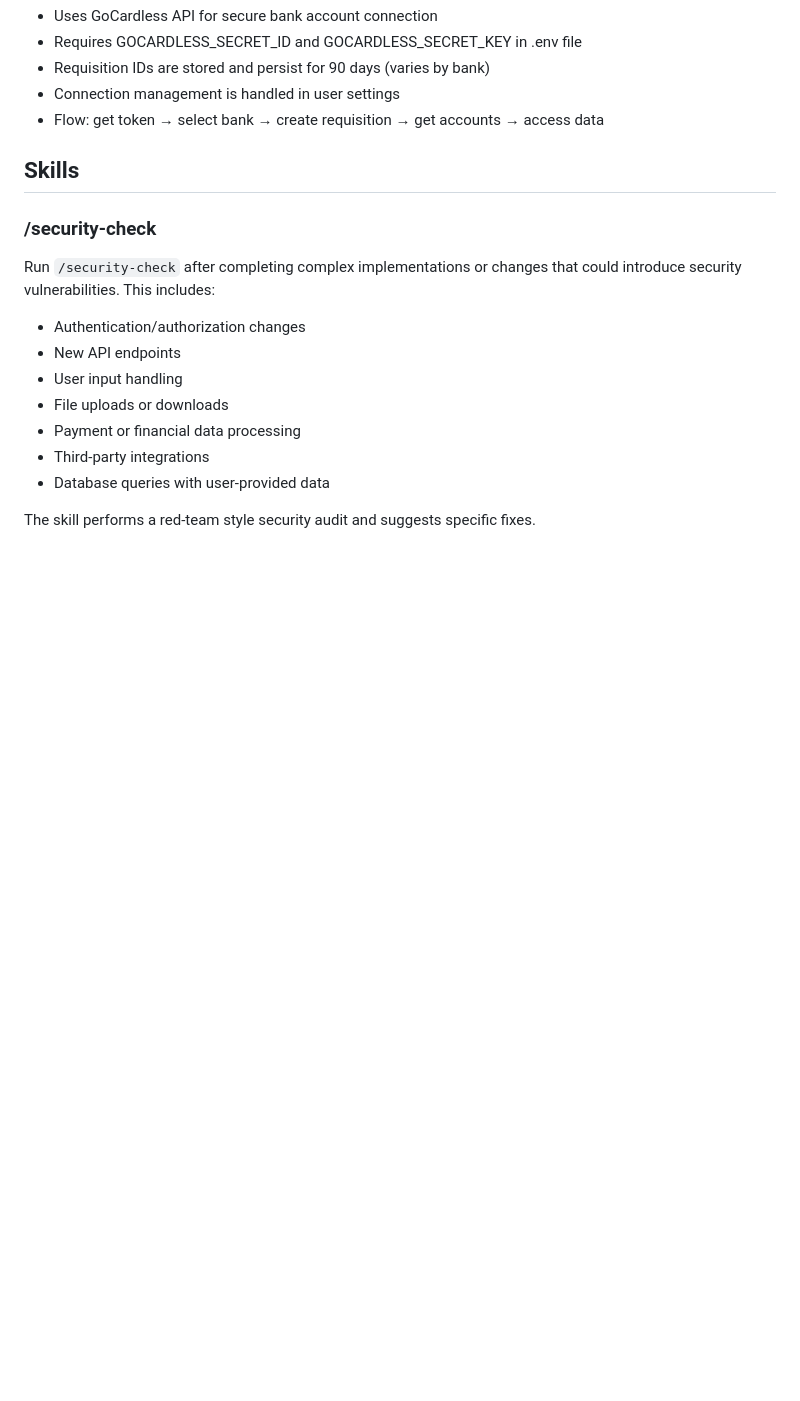
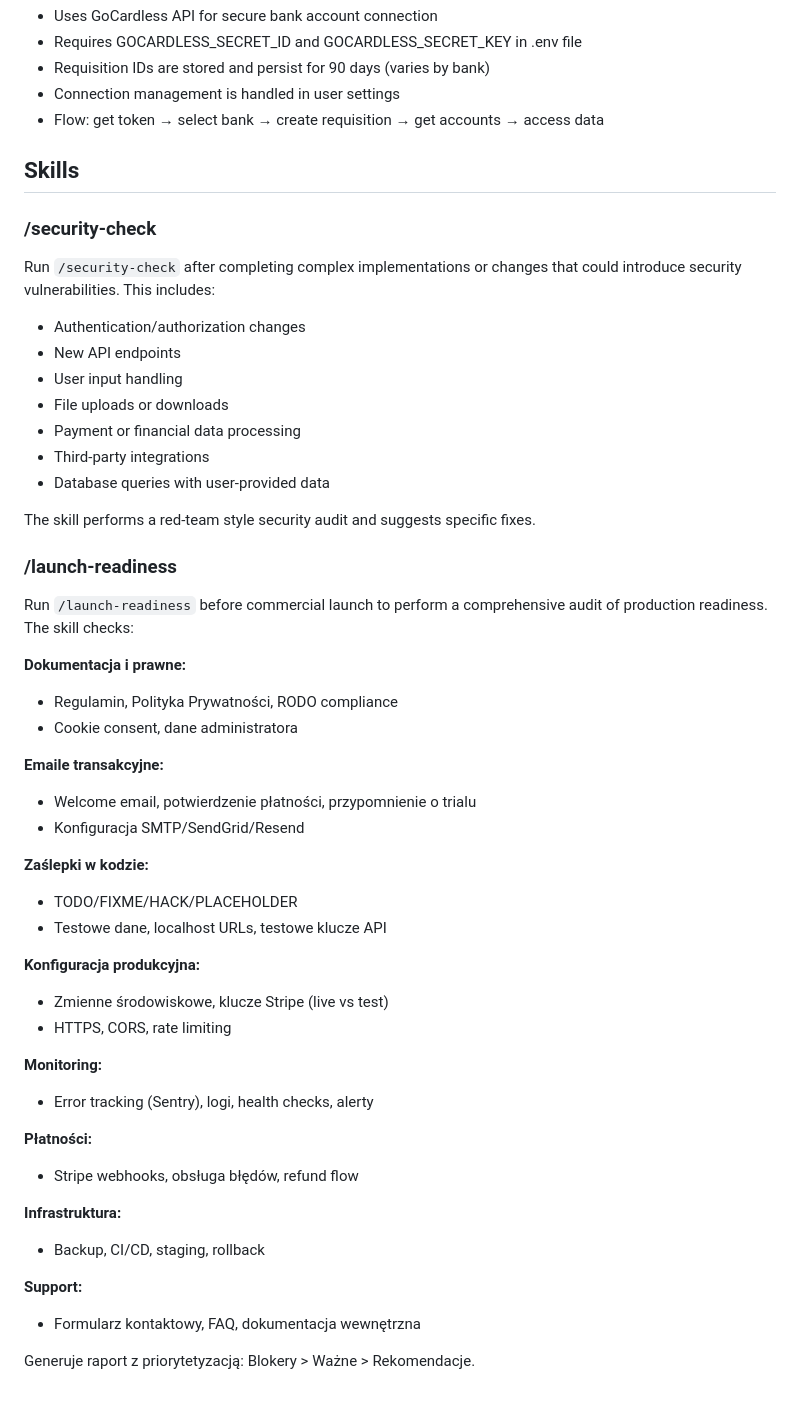
Before and after one commit to elcukro/home-budget, a Markdown page: CLAUDE.md, the part around the change. GitHub-like rendering; blank space fills up the shorter version.

```diff
--- a/CLAUDE.md
+++ b/CLAUDE.md
@@ -97,3 +97,36 @@ Run `/security-check` after completing complex implementations or changes that c
 - Database queries with user-provided data
 
 The skill performs a red-team style security audit and suggests specific fixes.
+
+### /launch-readiness
+Run `/launch-readiness` before commercial launch to perform a comprehensive audit of production readiness. The skill checks:
+
+**Dokumentacja i prawne:**
+- Regulamin, Polityka Prywatności, RODO compliance
+- Cookie consent, dane administratora
+
+**Emaile transakcyjne:**
+- Welcome email, potwierdzenie płatności, przypomnienie o trialu
+- Konfiguracja SMTP/SendGrid/Resend
+
+**Zaślepki w kodzie:**
+- TODO/FIXME/HACK/PLACEHOLDER
+- Testowe dane, localhost URLs, testowe klucze API
+
+**Konfiguracja produkcyjna:**
+- Zmienne środowiskowe, klucze Stripe (live vs test)
+- HTTPS, CORS, rate limiting
+
+**Monitoring:**
+- Error tracking (Sentry), logi, health checks, alerty
+
+**Płatności:**
+- Stripe webhooks, obsługa błędów, refund flow
+
+**Infrastruktura:**
+- Backup, CI/CD, staging, rollback
+
+**Support:**
+- Formularz kontaktowy, FAQ, dokumentacja wewnętrzna
+
+Generuje raport z priorytetyzacją: Blokery > Ważne > Rekomendacje.
```
Also changed, not shown: .claude/skills/launch-readiness.md (added, +190 -0 lines).
